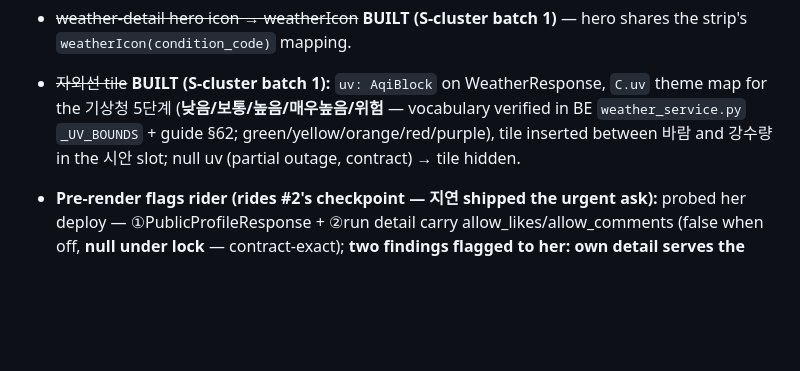
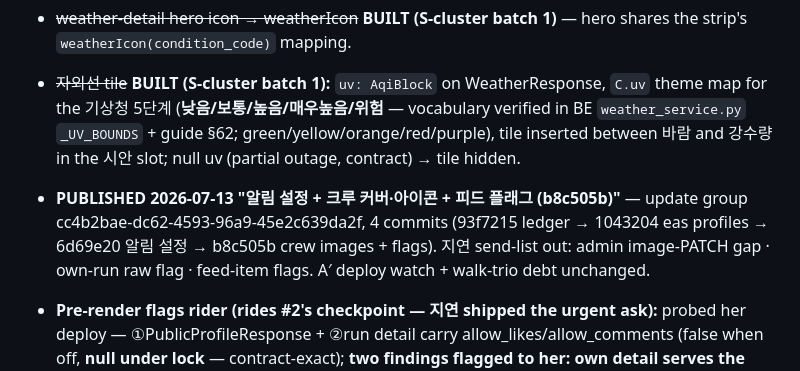
Before and after one commit to Fresh-Run/FE, a Markdown page: TODO.md, the part around the change. GitHub-like rendering; blank space fills up the shorter version.

Commit message:
ledger: publish b8c505b (알림 설정 + 크루 이미지 + 피드 플래그)
Co-Authored-By: Claude Fable 5 <noreply@anthropic.com>

```diff
--- a/TODO.md
+++ b/TODO.md
@@ -199,6 +199,7 @@ Dev-annoyance, not user-facing-broken — every screen works once past the landi
 - ~~`OPENWEATHER_API_KEY` missing~~ **RESOLVED 2026-07-06**; ~~weather integration~~ **W2 DONE (2026-07-14 slice, checkpoint pending) — `weather-mock.ts` DELETED (home strip was its last consumer; grep + post-delete tsc both prove zero remain).** Strip mapping: `temp_c` rounded / condition icon from `condition_code` (new `weatherIcon` helper in weather-api — OpenWeather code families → Ionicons) / area = `placeName` (Apple geocode, romanized server `area` unused as in W1) / `humidity_pct` / pm10 `grade` colored via theme `C.aqi` (server grades match the keys, probed) / verdict chip = server `running_index.label` + tone from the shared score thresholds. Nothing cut — every mock field the strip showed has a live source. States: quiet-dashes while loading/uncached (detail-screen contract, no mock flash), pm10 null → metric hidden, no-data → verdict chip hidden, permission denied → Seoul-fallback coords (useCurrentLocation) same as detail. Strip + detail share one useWeather fetch (TTL cache) — numbers always agree.
 - ~~weather-detail hero icon → weatherIcon~~ **BUILT (S-cluster batch 1)** — hero shares the strip's `weatherIcon(condition_code)` mapping.
 - ~~자외선 tile~~ **BUILT (S-cluster batch 1):** `uv: AqiBlock` on WeatherResponse, `C.uv` theme map for the 기상청 5단계 (**낮음/보통/높음/매우높음/위험** — vocabulary verified in BE `weather_service.py` `_UV_BOUNDS` + guide §62; green/yellow/orange/red/purple), tile inserted between 바람 and 강수량 in the 시안 slot; null uv (partial outage, contract) → tile hidden.
+- **PUBLISHED 2026-07-13 "알림 설정 + 크루 커버·아이콘 + 피드 플래그 (b8c505b)"** — update group cc4b2bae-dc62-4593-96a9-45e2c639da2f, 4 commits (93f7215 ledger → 1043204 eas profiles → 6d69e20 알림 설정 → b8c505b crew images + flags). 지연 send-list out: admin image-PATCH gap · own-run raw flag · feed-item flags. A′ deploy watch + walk-trio debt unchanged.
 - **Pre-render flags rider (rides #2's checkpoint — 지연 shipped the urgent ask):** probed her deploy — ①PublicProfileResponse + ②run detail carry allow_likes/allow_comments (false when off, **null under lock** — contract-exact); **two findings flagged to her: own detail serves the RAW flag (contract said always-true — FE ignores flags in own mode instead, server allows own actions regardless) + ③feed items DON'T carry them (moot: no FE surface consumes /api/feed until 활동 피드 홈 v2 — noted for that slice).** Wired: likesOff/kudosOff/commentsOff SEED from the payloads (false|null → affordances GONE pre-render, zero taps — the owner bar's end state); absent field (stale payload) → show; the silent first-tap 403 conversion stays underneath as the race net (state renamed *Off403). Truth-table executed 6/6.
 - **#2 크루 커버/아이콘 (⑤⑥, BUILT — checkpoint pending):** probed full-cycle on a disposable crew — avatar-isomorphic 3-step ({upload_url, public_url, 5MB, jpeg/png/webp} → PUT → PATCH {cover_url|icon_url} w/ ?v=, fixed path = re-upload overwrite), member upload-url 403, null=removal(200, Storage 정리)·""=422·생략=유지. **지연 FLAG (probed): the admin cycle is BROKEN server-side** — admin gets the upload-url (200) + PUT works, but the attach `PATCH /crews/{id}` 403s "Only the owner can update the crew" (guide promises 운영진; PATCH stayed 크루장만). **FE gates the whole affordance to OWNER-only** (no half-flows) — flips to canManage in one line when she special-cases the image fields. Built: crew-detail hero renders cover_url (MiniMap fallback intact) + ringed 64px icon (color/users-icon tile fallback) + owner-only 커버 변경 chip and icon camera-tap; icon → 1:1 avatar-crop stage (output already re-encoded/EXIF-free); **cover skips the crop stage** (render-time cover-fit composes; dedicated aspect-crop = design follow-up if wanted) → reencodeForUpload (EXIF strip — PUBLIC bucket, hard rule doubly applies). Surface sweep choices: community MyCrewCard+BrowseCrewCard 54px thumbs → icon_url w/ MiniMap fallback (colorDot hides when icon present), crew-admin idTile → icon_url w/ color-tile fallback, chat header stays text-only (canvas agrees), crew-create/edit identity preview stays color-tile (no upload at create — canvas agrees).
 - **#5 알림 설정 (BUILT — checkpoint pending):** app/notification-settings.tsx per canvas FrNotifSettings field-for-field (master card + 크루·커뮤니티/소셜/러닝/기타 groups, canvas copy verbatim; categories dim+inert under master OFF — canvas treatment), settings.notif via use-settings (optimistic-PATCH-rollback + per-user cache, the established pattern). **Probed:** 12-key shape verbatim, partial PATCH (single key, others intact, read-back), **in-app fanout is NOT gated** (notif.likes OFF → kudos 204 → row generated + unread incremented — guide §286 confirmed live), defaults all-ON/marketing-OFF. **Honesty captions user-visible:** delivery note under the master card ("푸시 알림은 정식 앱 버전부터 발송돼요 — 설정은 지금 저장되고 그때 그대로 적용돼요. 앱 안의 알림 목록은 이 설정과 무관하게 계속 쌓여요") + the 러닝 group's sender-less note ("발송은 준비 중" — guide §299's own suggestion). **Doors (canvas silent — no FrNotifSettings entry in any pulled file; judgment stated): gear on 알림 센터 app bar + 알림 설정 row in the 설정 hub.** World drift found+fixed during probes: test2's feed.allow_likes/comments were left OFF from the [01:53] verification — restored, read back; probe kudo+notification rows cleaned.
```
